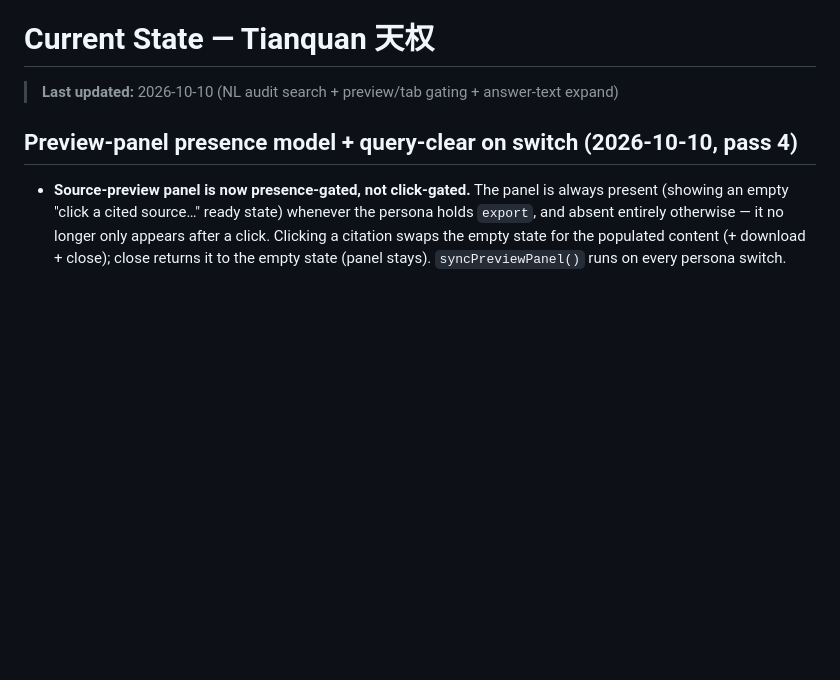
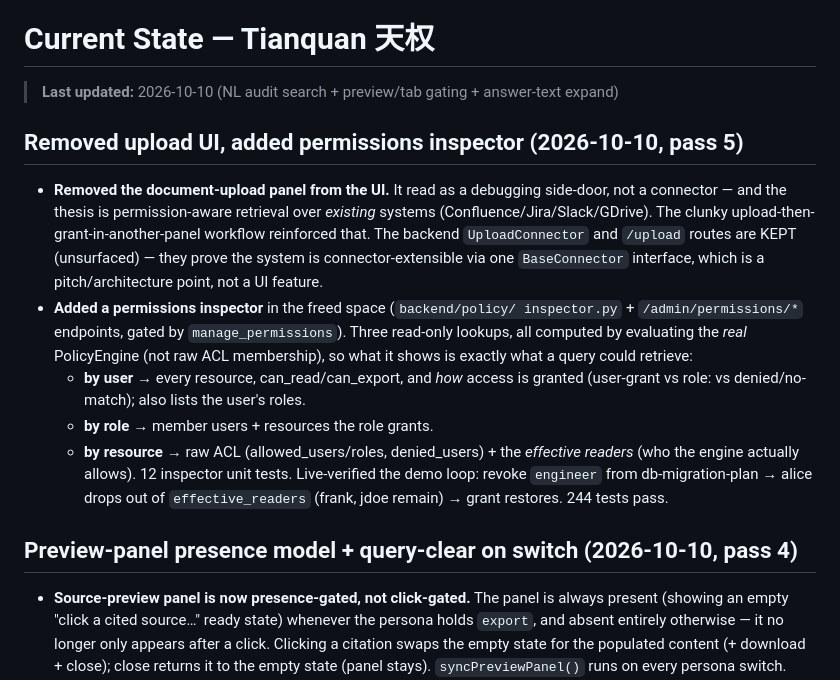
Before and after one commit to jephoton/tianquan-knowledge-agent, a Markdown page: docs/current-state.md, the part around the change. Drawn GitHub-style; blank space fills up the shorter version.

```diff
--- a/docs/current-state.md
+++ b/docs/current-state.md
@@ -1,6 +1,30 @@
 # Current State — Tianquan 天权
 
 > **Last updated:** 2026-10-10 (NL audit search + preview/tab gating + answer-text expand)
+
+## Removed upload UI, added permissions inspector (2026-10-10, pass 5)
+
+- **Removed the document-upload panel from the UI.** It read as a debugging
+  side-door, not a connector — and the thesis is permission-aware retrieval over
+  *existing* systems (Confluence/Jira/Slack/GDrive). The clunky
+  upload-then-grant-in-another-panel workflow reinforced that. The backend
+  `UploadConnector` and `/upload` routes are KEPT (unsurfaced) — they prove the
+  system is connector-extensible via one `BaseConnector` interface, which is a
+  pitch/architecture point, not a UI feature.
+- **Added a permissions inspector** in the freed space (`backend/policy/
+  inspector.py` + `/admin/permissions/*` endpoints, gated by
+  `manage_permissions`). Three read-only lookups, all computed by evaluating the
+  *real* PolicyEngine (not raw ACL membership), so what it shows is exactly what
+  a query could retrieve:
+  - **by user** → every resource, can_read/can_export, and *how* access is
+    granted (user-grant vs role:<name> vs denied/no-match); also lists the
+    user's roles.
+  - **by role** → member users + resources the role grants.
+  - **by resource** → raw ACL (allowed_users/roles, denied_users) + the
+    *effective readers* (who the engine actually allows).
+  12 inspector unit tests. Live-verified the demo loop: revoke `engineer` from
+  db-migration-plan → alice drops out of `effective_readers` (frank, jdoe
+  remain) → grant restores. 244 tests pass.
 
 ## Preview-panel presence model + query-clear on switch (2026-10-10, pass 4)
 
```
Also changed, not shown: docs/dev-log/dev-log.md (+9 -0 lines).
